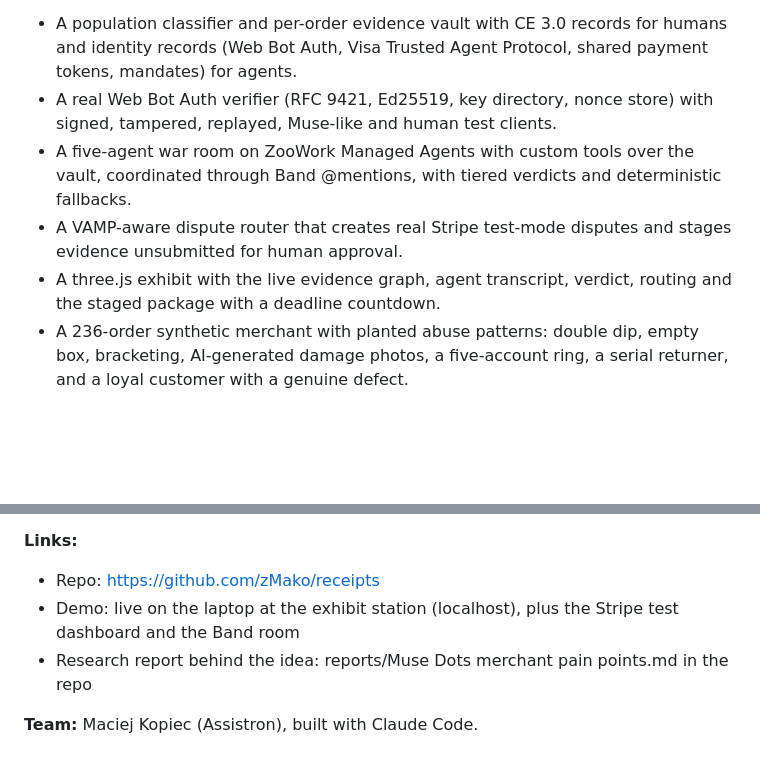
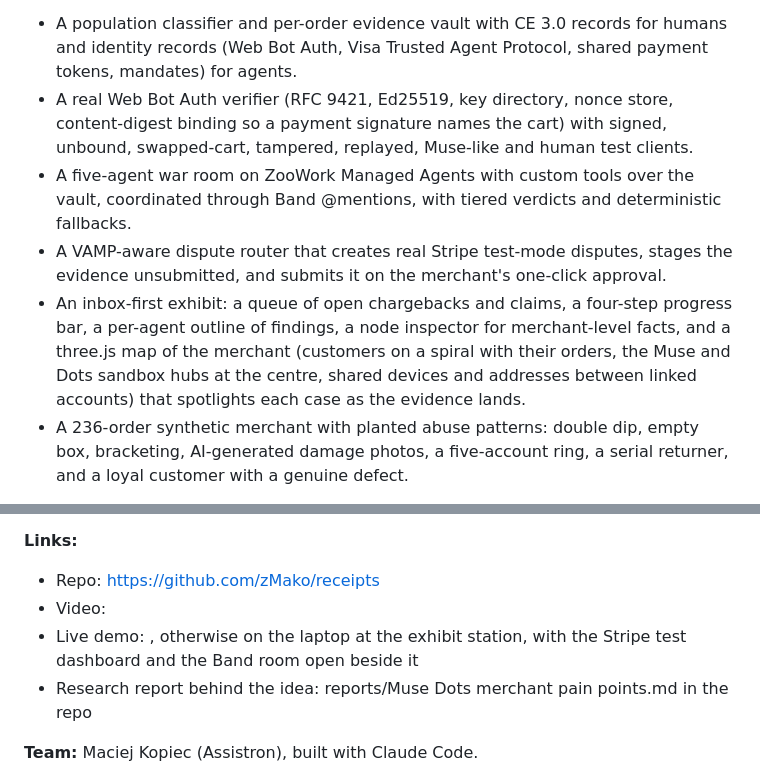
Before and after one commit to zMako/receipts, a Markdown page: SUBMISSION.md, 2 parts joined by grey strips. Drawn GitHub-style; blank space fills up the shorter version.

Commit message:
docs: submission text updated for verifier binding, one-click submit, inbox-first exhibit, link placeholders
Co-Authored-By: Claude Fable 5.1 <noreply@anthropic.com>
Entire-Checkpoint: 01M421FPA94YA3FDNXFRWP807Q

```diff
--- a/SUBMISSION.md
+++ b/SUBMISSION.md
@@ -19,14 +19,18 @@ filed, and today that is a guess.
 **What we built (today):**
 - A population classifier and per-order evidence vault with CE 3.0 records for humans and identity
   records (Web Bot Auth, Visa Trusted Agent Protocol, shared payment tokens, mandates) for agents.
-- A real Web Bot Auth verifier (RFC 9421, Ed25519, key directory, nonce store) with signed,
-  tampered, replayed, Muse-like and human test clients.
+- A real Web Bot Auth verifier (RFC 9421, Ed25519, key directory, nonce store, content-digest
+  binding so a payment signature names the cart) with signed, unbound, swapped-cart, tampered,
+  replayed, Muse-like and human test clients.
 - A five-agent war room on ZooWork Managed Agents with custom tools over the vault, coordinated
   through Band @mentions, with tiered verdicts and deterministic fallbacks.
-- A VAMP-aware dispute router that creates real Stripe test-mode disputes and stages evidence
-  unsubmitted for human approval.
-- A three.js exhibit with the live evidence graph, agent transcript, verdict, routing and the staged
-  package with a deadline countdown.
+- A VAMP-aware dispute router that creates real Stripe test-mode disputes, stages the evidence
+  unsubmitted, and submits it on the merchant's one-click approval.
+- An inbox-first exhibit: a queue of open chargebacks and claims, a four-step progress bar, a
+  per-agent outline of findings, a node inspector for merchant-level facts, and a three.js map of
+  the merchant (customers on a spiral with their orders, the Muse and Dots sandbox hubs at the
+  centre, shared devices and addresses between linked accounts) that spotlights each case as the
+  evidence lands.
 - A 236-order synthetic merchant with planted abuse patterns: double dip, empty box, bracketing,
   AI-generated damage photos, a five-account ring, a serial returner, and a loyal customer with a
   genuine defect.
@@ -49,8 +53,9 @@ filed, and today that is a guess.
 
 **Links:**
 - Repo: https://github.com/zMako/receipts
-- Demo: live on the laptop at the exhibit station (localhost), plus the Stripe test dashboard and
-  the Band room
+- Video: <paste the unlisted link>
+- Live demo: <paste the cloudflared URL if you set one up>, otherwise on the laptop at the exhibit
+  station, with the Stripe test dashboard and the Band room open beside it
 - Research report behind the idea: reports/Muse Dots merchant pain points.md in the repo
 
 **Team:** Maciej Kopiec (Assistron), built with Claude Code.
```
